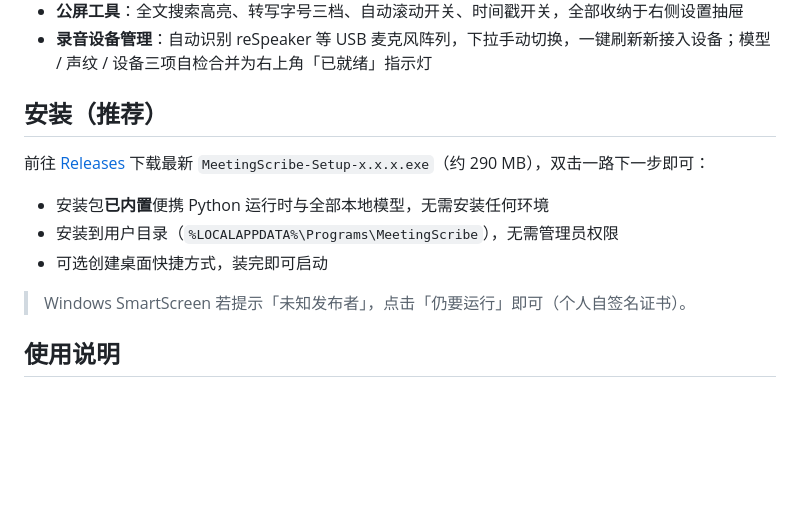
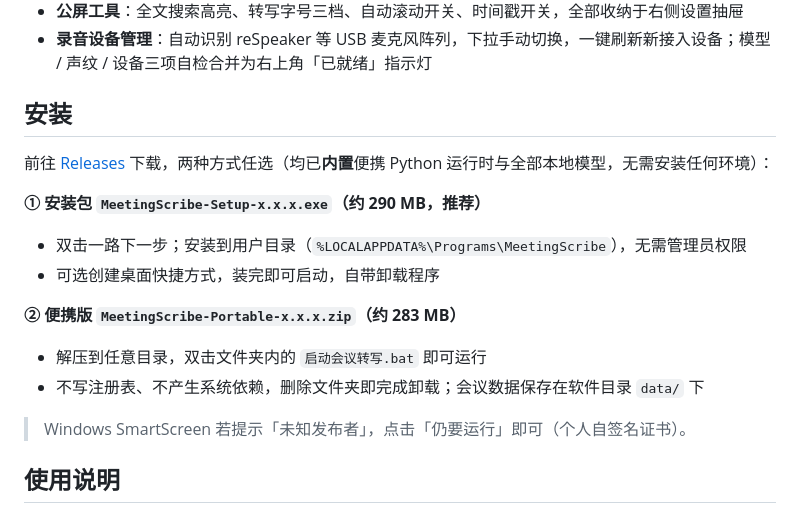
Before and after one commit to Titor99/MeetingScribe, a Markdown page: README.md, the part around the change. Rendered like a GitHub page; blank space fills up the shorter version.

Commit message:
docs: README 补充便携版安装方式

```diff
--- a/README.md
+++ b/README.md
@@ -35,13 +35,19 @@
 - **公屏工具**：全文搜索高亮、转写字号三档、自动滚动开关、时间戳开关，全部收纳于右侧设置抽屉
 - **录音设备管理**：自动识别 reSpeaker 等 USB 麦克风阵列，下拉手动切换，一键刷新新接入设备；模型 / 声纹 / 设备三项自检合并为右上角「已就绪」指示灯
 
-## 安装（推荐）
+## 安装
 
-前往 [Releases](../../releases) 下载最新 `MeetingScribe-Setup-x.x.x.exe`（约 290 MB），双击一路下一步即可：
+前往 [Releases](../../releases) 下载，两种方式任选（均已**内置**便携 Python 运行时与全部本地模型，无需安装任何环境）：
 
-- 安装包**已内置**便携 Python 运行时与全部本地模型，无需安装任何环境
-- 安装到用户目录（`%LOCALAPPDATA%\Programs\MeetingScribe`），无需管理员权限
-- 可选创建桌面快捷方式，装完即可启动
+**① 安装包 `MeetingScribe-Setup-x.x.x.exe`（约 290 MB，推荐）**
+
+- 双击一路下一步；安装到用户目录（`%LOCALAPPDATA%\Programs\MeetingScribe`），无需管理员权限
+- 可选创建桌面快捷方式，装完即可启动，自带卸载程序
+
+**② 便携版 `MeetingScribe-Portable-x.x.x.zip`（约 283 MB）**
+
+- 解压到任意目录，双击文件夹内的 `启动会议转写.bat` 即可运行
+- 不写注册表、不产生系统依赖，删除文件夹即完成卸载；会议数据保存在软件目录 `data/` 下
 
 > Windows SmartScreen 若提示「未知发布者」，点击「仍要运行」即可（个人自签名证书）。
 
```
